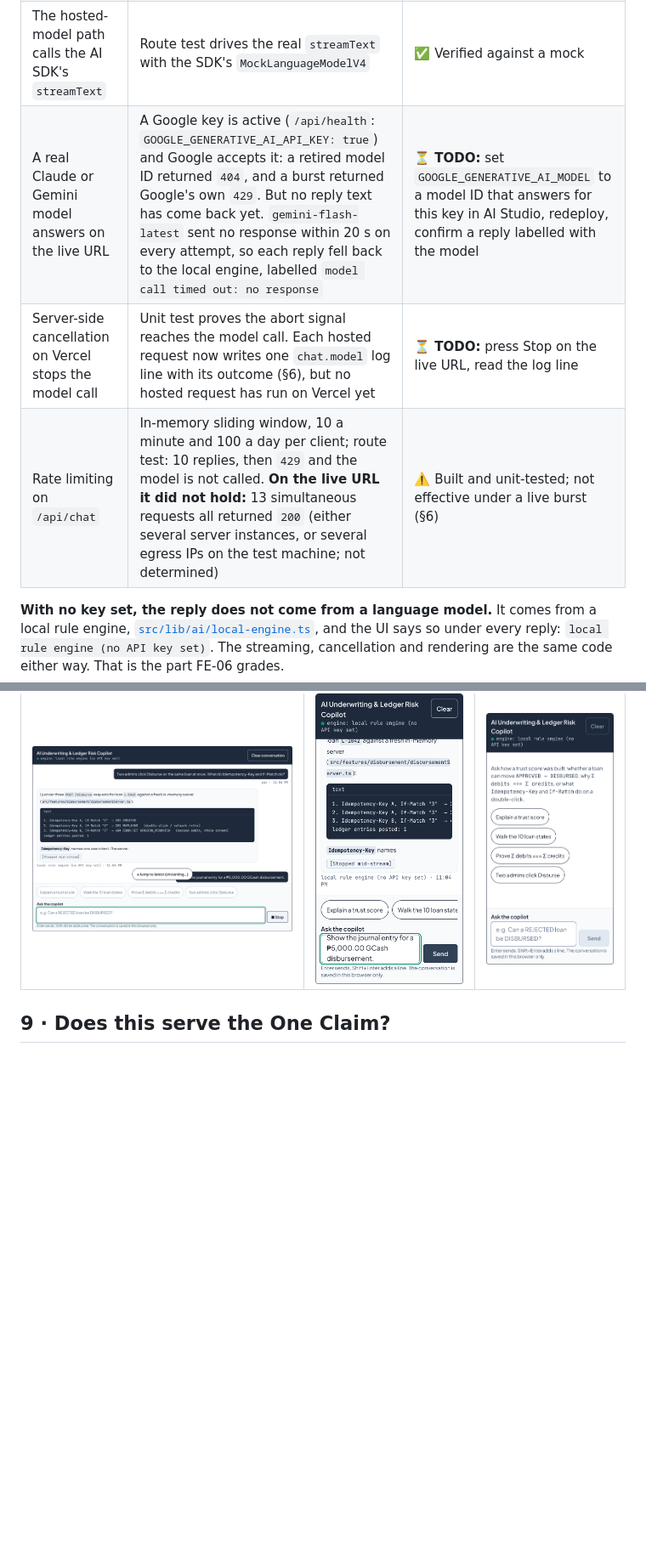
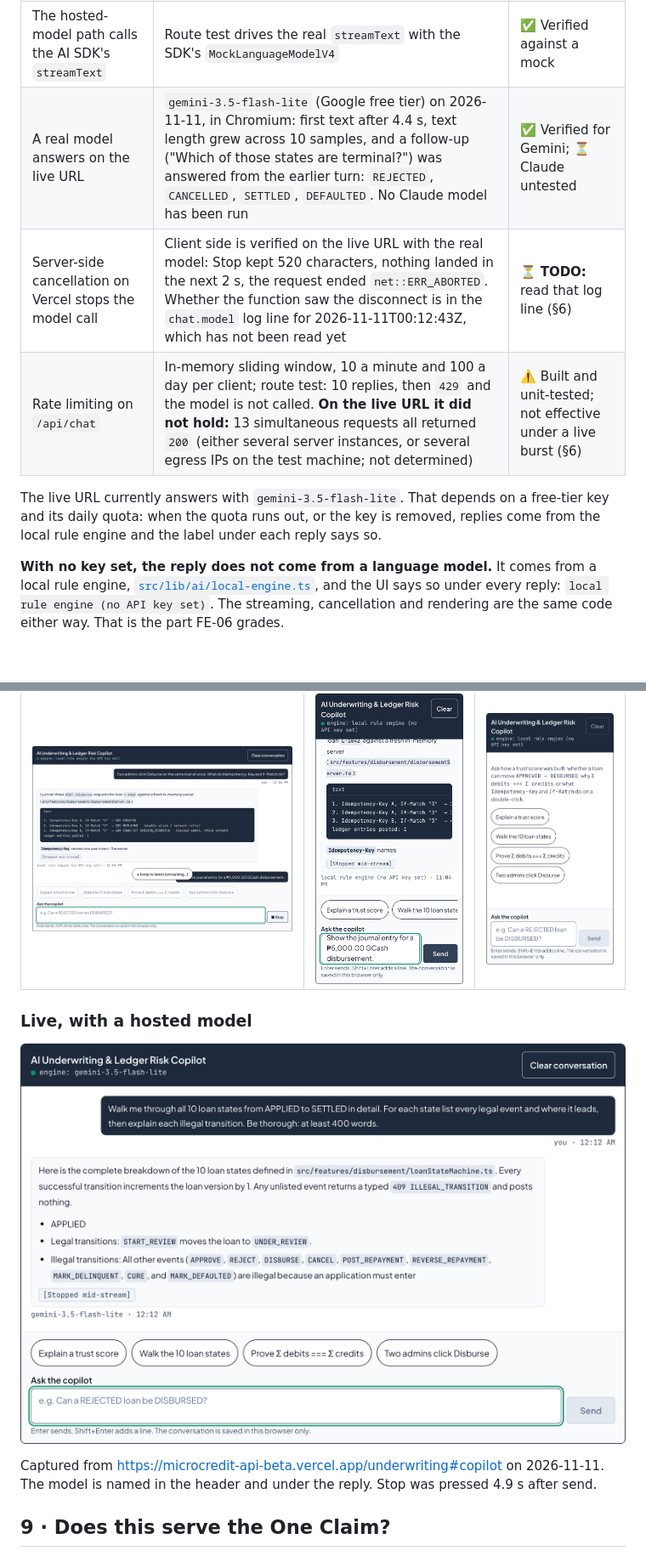
Before and after one commit to l3n8n-ocd/microcredit-api, a Markdown page: docs/FE-06_STREAMING_CHAT.md, 2 parts joined by grey strips. Shown at 85% size. Rendered like a GitHub page; pictures changed too: docs/assets/fe-06/fe-06-live-model-stopped-1280.png (added); blank space fills up the shorter version.

```diff
--- a/docs/FE-06_STREAMING_CHAT.md
+++ b/docs/FE-06_STREAMING_CHAT.md
@@ -26,9 +26,13 @@ Read this first. It is the honest scope of the deliverable (`CLAUDE.md` §9.2 ru
 | "Stop, then send again" works for any number of turns | Component test loops stop → send 5 times; e2e sends a follow-up right after Stop | ✅ Verified |
 | Multi-turn context is sent and used | Component test asserts the full history on request 2; e2e: "and for Liza?" resolves to Liza's score | ✅ Verified |
 | The hosted-model path calls the AI SDK's `streamText` | Route test drives the real `streamText` with the SDK's `MockLanguageModelV4` | ✅ Verified against a mock |
-| A real Claude or Gemini model answers on the live URL | A Google key is active (`/api/health`: `GOOGLE_GENERATIVE_AI_API_KEY: true`) and Google accepts it: a retired model ID returned `404`, and a burst returned Google's own `429`. But no reply text has come back yet. `gemini-flash-latest` sent no response within 20 s on every attempt, so each reply fell back to the local engine, labelled `model call timed out: no response` | ⏳ **TODO:** set `GOOGLE_GENERATIVE_AI_MODEL` to a model ID that answers for this key in AI Studio, redeploy, confirm a reply labelled with the model |
-| Server-side cancellation on Vercel stops the model call | Unit test proves the abort signal reaches the model call. Each hosted request now writes one `chat.model` log line with its outcome (§6), but no hosted request has run on Vercel yet | ⏳ **TODO:** press Stop on the live URL, read the log line |
+| A real model answers on the live URL | `gemini-3.5-flash-lite` (Google free tier) on 2026-11-11, in Chromium: first text after 4.4 s, text length grew across 10 samples, and a follow-up ("Which of those states are terminal?") was answered from the earlier turn: `REJECTED`, `CANCELLED`, `SETTLED`, `DEFAULTED`. No Claude model has been run | ✅ Verified for Gemini; ⏳ Claude untested |
+| Server-side cancellation on Vercel stops the model call | Client side is verified on the live URL with the real model: Stop kept 520 characters, nothing landed in the next 2 s, the request ended `net::ERR_ABORTED`. Whether the function saw the disconnect is in the `chat.model` log line for 2026-11-11T00:12:43Z, which has not been read yet | ⏳ **TODO:** read that log line (§6) |
 | Rate limiting on `/api/chat` | In-memory sliding window, 10 a minute and 100 a day per client; route test: 10 replies, then `429` and the model is not called. **On the live URL it did not hold:** 13 simultaneous requests all returned `200` (either several server instances, or several egress IPs on the test machine; not determined) | ⚠️ Built and unit-tested; not effective under a live burst (§6) |
+
+The live URL currently answers with `gemini-3.5-flash-lite`. That depends on a free-tier key and its
+daily quota: when the quota runs out, or the key is removed, replies come from the local rule engine and
+the label under each reply says so.
 
 **With no key set, the reply does not come from a language model.** It comes from a local rule engine,
 [`src/lib/ai/local-engine.ts`](../src/lib/ai/local-engine.ts), and the UI says so under every reply:
@@ -335,6 +339,13 @@ Real captures from `next start` (local engine), 2× scale.
 | --- | --- | --- |
 | ![The log is scrolled to the top while a reply streams; a pill reads "Jump to latest (streaming…)"](./assets/fe-06/fe-06-jump-desktop-1280.png) | ![A partial reply ends with a "[Stopped mid-stream]" badge; the input holds the next question and Send is available](./assets/fe-06/fe-06-stopped-mobile-375.png) | ![Four starter prompt chips above the message field on a 375px screen](./assets/fe-06/fe-06-empty-mobile-375.png) |
 
+### Live, with a hosted model
+
+![The live chat with engine gemini-3.5-flash-lite: a reply about the 10 loan states cut off mid-sentence with a "[Stopped mid-stream]" badge, and the cursor back in the message field](./assets/fe-06/fe-06-live-model-stopped-1280.png)
+
+Captured from <https://microcredit-api-beta.vercel.app/underwriting#copilot> on 2026-11-11. The model
+is named in the header and under the reply. Stop was pressed 4.9 s after send.
+
 ## 9 · Does this serve the One Claim?
 
 The claim is "I build loan disbursement flows that cannot pay a borrower twice." A chat is not that
```
Also changed, not shown: README.md (+6 -5 lines), SPEC.md (+5 -4 lines), 3 other files.
